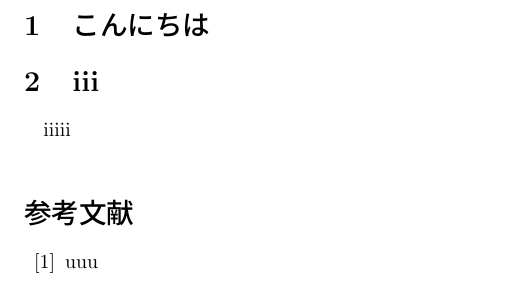
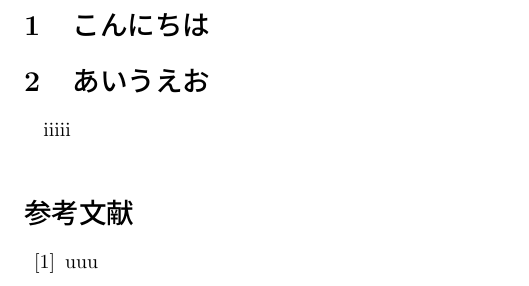
Before and after one commit to tmk815/latexTest, a LaTeX document (test.tex): part of the page, cut so that both start at the same text. Compiled offline with pLaTeX and dvipdfmx.

Commit message:
add file

```diff
--- a/test.tex
+++ b/test.tex
@@ -5,7 +5,7 @@
 \begin{document}
     \section{こんにちは}
 
-    \section{iii}
+    \section{あいうえお}
         iiiii
 
     \begin{thebibliography}{99}
```
